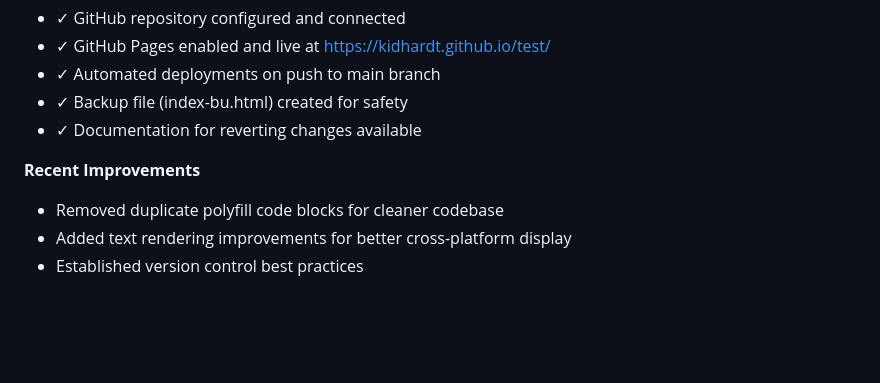
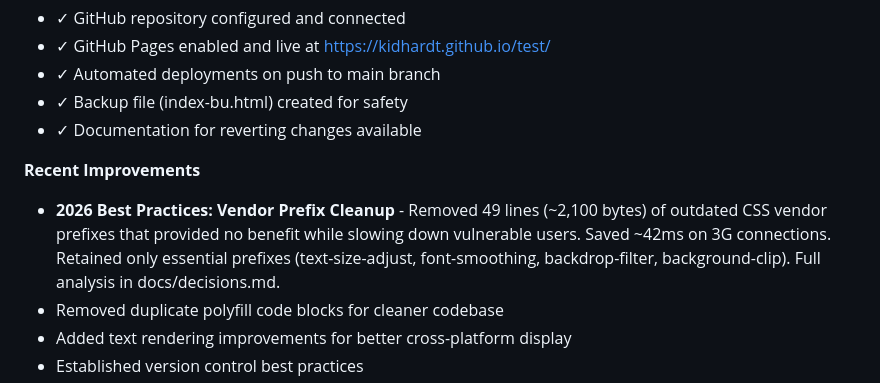
Before and after one commit to kidhardt/test, a Markdown page: docs/priorities.md, the part around the change. Drawn GitHub-style; blank space fills up the shorter version.

Commit message:
Document vendor prefix removal in priorities.md
Added vendor prefix cleanup to Recent Improvements section,
documenting the 2,100 byte payload reduction and 42ms 3G savings.

🤖 Generated with [Claude Code](https://claude.com/claude-code)

Co-Authored-By: Claude <noreply@anthropic.com>

```diff
--- a/docs/priorities.md
+++ b/docs/priorities.md
@@ -104,6 +104,7 @@ The site is architected to deliver fast, smooth, and enjoyable experiences to:
 - ✓ Documentation for reverting changes available
 
 **Recent Improvements**
+- **2026 Best Practices: Vendor Prefix Cleanup** - Removed 49 lines (~2,100 bytes) of outdated CSS vendor prefixes that provided no benefit while slowing down vulnerable users. Saved ~42ms on 3G connections. Retained only essential prefixes (text-size-adjust, font-smoothing, backdrop-filter, background-clip). Full analysis in docs/decisions.md.
 - Removed duplicate polyfill code blocks for cleaner codebase
 - Added text rendering improvements for better cross-platform display
 - Established version control best practices
```
